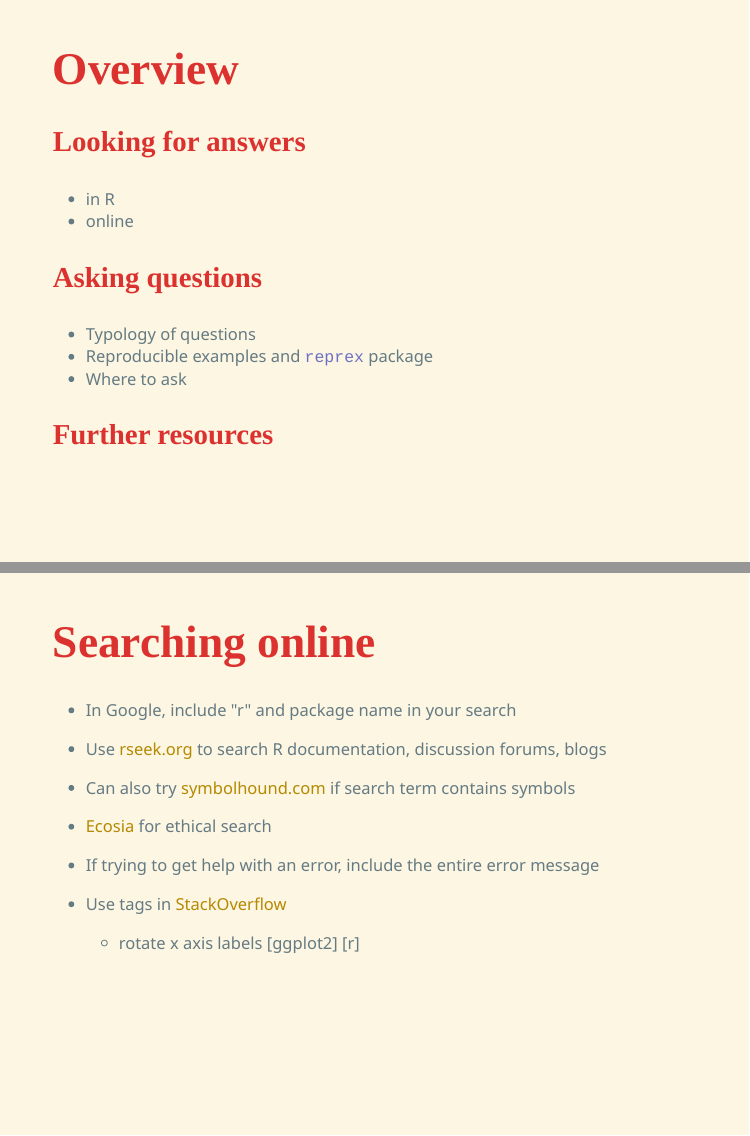
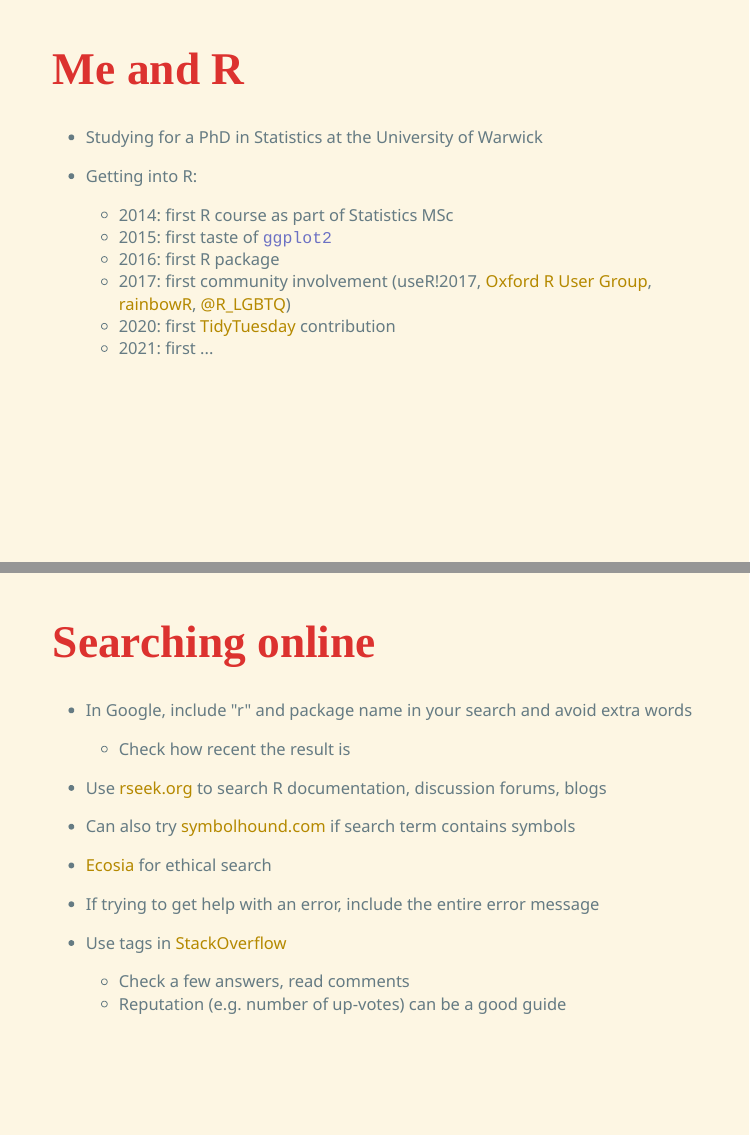
Before and after one commit to EllaKaye/Rladies-Coventry-getting-help-in-R, an R Markdown document (getting_help_in_R.Rmd): pages 2 and 13 of 43 before the commit and pages 2 and 14 of 44 after it, joined at a grey line. The pictures show the slides in the output file getting_help_in_R.html that the author committed with the source; the slides are laid out offline by our stand-in for remark.js, each with all of its steps uncovered, in fonts that may differ from those the slides ask for, and without slide numbers, shadows or browser add-ons; a font, style sheet, LaTeX package, included part or bibliography that could not be used is replaced or left out.

Commit message:
Content tweaks

```diff
--- a/getting_help_in_R.Rmd
+++ b/getting_help_in_R.Rmd
@@ -5,6 +5,7 @@
 date: "October 29th, 2020"
 output:
   xaringan::moon_reader:
+    seal: false
     css: xaringan-themer.css
     lib_dir: libs
     nature:
@@ -34,3 +43,18 @@
+# Me and R
+
+- Studying for a PhD in Statistics at the University of Warwick
+
+- Getting into R:
+
+  - 2014: first R course as part of Statistics MSc
+  - 2015: first taste of `ggplot2`
+  - 2016: first R package
+  - 2017: first community involvement (useR!2017, [Oxford R User Group](https://r-oxford.github.io), [rainbowR](https://rainbowr.slack.com), [@R_LGBTQ](https://twitter.com/R_LGBTQ))
+  - 2020: first [TidyTuesday](https://github.com/rfordatascience/tidytuesday) contribution
+  - 2021: first ...
+
+---
+
 # Overview
 
 ### Looking for answers
@@ -42,7 +66,7 @@
 - Reproducible examples and `reprex` package
 - Where to ask
 
-### Further resources
+### Resources
 
 ---
 
@@ -138,7 +162,9 @@
 ---
 # Searching online
 
-- In Google, include "r" and package name in your search
+- In Google, include "r" and package name in your search and avoid extra words
+
+  - Check how recent the result is
 
 - Use [rseek.org](https://rseek.org) to search R documentation, discussion forums, blogs
 
@@ -150,7 +176,9 @@
 
 - Use tags in [StackOverflow](https://stackoverflow.com)
 
-    - rotate x axis labels [ggplot2] [r]
+  - Check a few answers, read comments
+  - Reputation (e.g. number of up-votes) can be a good guide
+
 
 ---
 
```
Also changed, not shown: getting_help_in_R.html, getting_help_in_R.Rmd (24 more changed lines).
